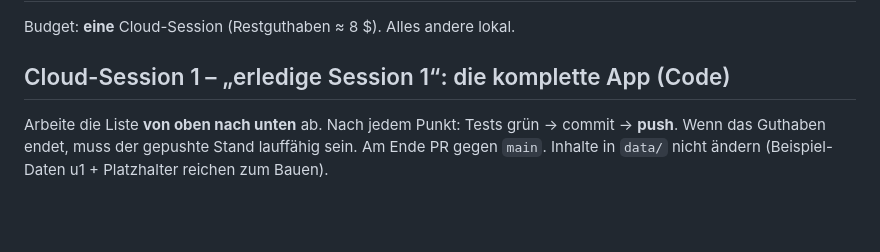
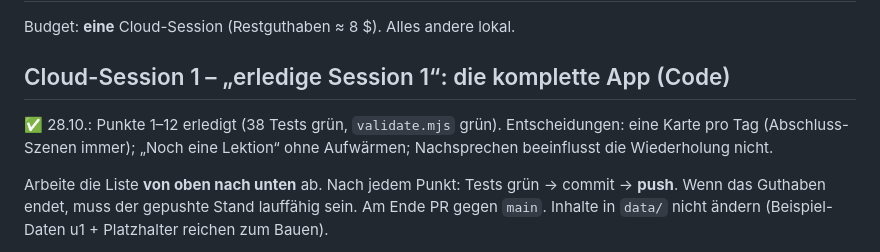
Before and after one commit to AntonZschinschky/vamos, a Markdown page: docs/ROADMAP.md, the part around the change. GitHub-like rendering; blank space fills up the shorter version.

Commit message:
ROADMAP: Session 1 erledigt
Co-Authored-By: Claude Opus 5.5 <noreply@anthropic.com>
Claude-Session: https://claude.ai/code/session_017xP6DxKhJdJu6n535gRFYo

```diff
--- a/docs/ROADMAP.md
+++ b/docs/ROADMAP.md
@@ -3,6 +3,9 @@
 Budget: **eine** Cloud-Session (Restguthaben ≈ 8 $). Alles andere lokal.
 
 ## Cloud-Session 1 – „erledige Session 1“: die komplette App (Code)
+✅ 28.10.: Punkte 1–12 erledigt (38 Tests grün, `validate.mjs` grün). Entscheidungen: eine Karte pro Tag
+(Abschluss-Szenen immer); „Noch eine Lektion“ ohne Aufwärmen; Nachsprechen beeinflusst die Wiederholung nicht.
+
 Arbeite die Liste **von oben nach unten** ab. Nach jedem Punkt: Tests grün → commit → **push**.
 Wenn das Guthaben endet, muss der gepushte Stand lauffähig sein. Am Ende PR gegen `main`.
 Inhalte in `data/` nicht ändern (Beispiel-Daten u1 + Platzhalter reichen zum Bauen).
```
